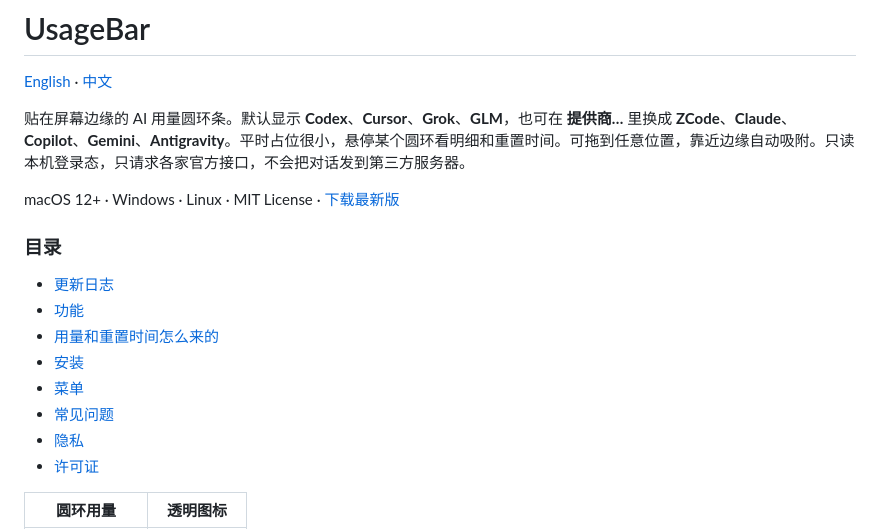
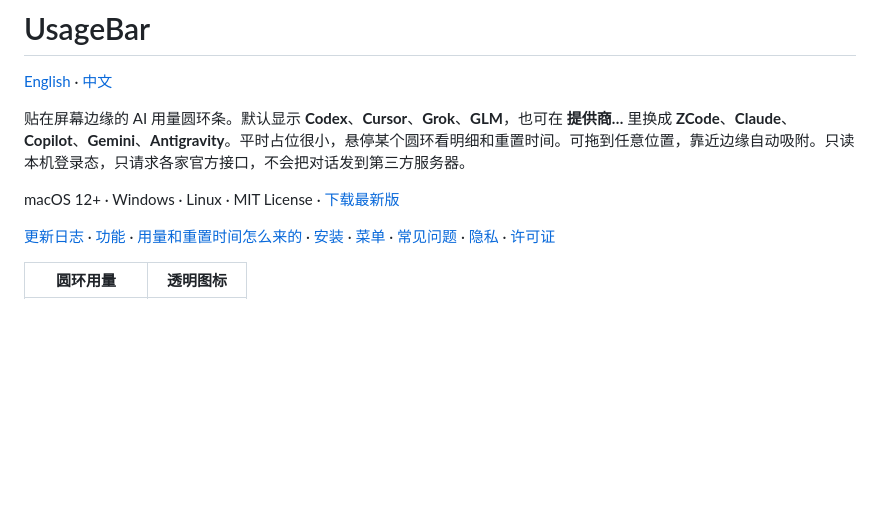
Before and after one commit to rayelzz/UsageBar-tauri, a Markdown page: README_CN.md, the part around the change. Drawn GitHub-style; blank space fills up the shorter version.

```diff
--- a/README_CN.md
+++ b/README_CN.md
@@ -6,16 +6,7 @@
 
 macOS 12+ · Windows · Linux · MIT License · [下载最新版](https://github.com/rayelzz/UsageBar-tauri/releases/latest)
 
-### 目录
-
-- [更新日志](CHANGELOG.md)
-- [功能](#功能)
-- [用量和重置时间怎么来的](#用量和重置时间怎么来的)
-- [安装](#安装)
-- [菜单](#菜单)
-- [常见问题](#常见问题)
-- [隐私](#隐私)
-- [许可证](#许可证)
+[更新日志](CHANGELOG.md) · [功能](#功能) · [用量和重置时间怎么来的](#用量和重置时间怎么来的) · [安装](#安装) · [菜单](#菜单) · [常见问题](#常见问题) · [隐私](#隐私) · [许可证](#许可证)
 
 | 圆环用量 | 透明图标 |
 | --- | --- |
```
Also changed, not shown: README.md (+1 -10 lines).
